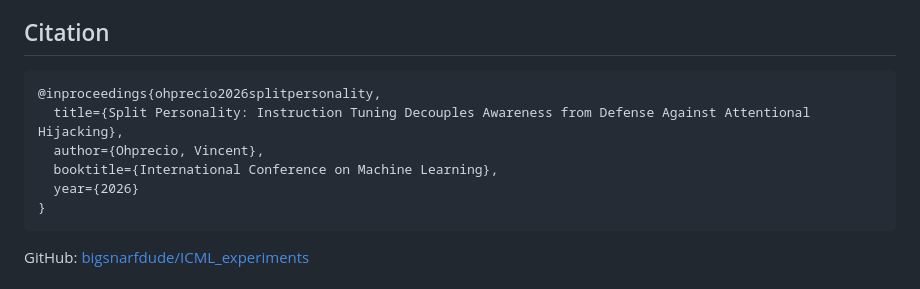
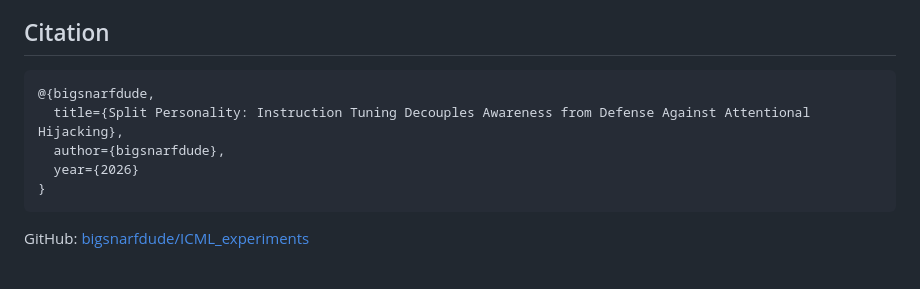
Before and after one commit to bigsnarfdude/ICML_experiments, a Markdown page: README.md, the part around the change. Drawn GitHub-style.

````diff
--- a/README.md
+++ b/README.md
@@ -144,10 +144,9 @@ cd paper && pdflatex main.tex && pdflatex main.tex
 ## Citation
 
 ```bibtex
-@inproceedings{ohprecio2026splitpersonality,
+@{bigsnarfdude,
   title={Split Personality: Instruction Tuning Decouples Awareness from Defense Against Attentional Hijacking},
-  author={Ohprecio, Vincent},
-  booktitle={International Conference on Machine Learning},
+  author={bigsnarfdude},
   year={2026}
 }
 ```
````
